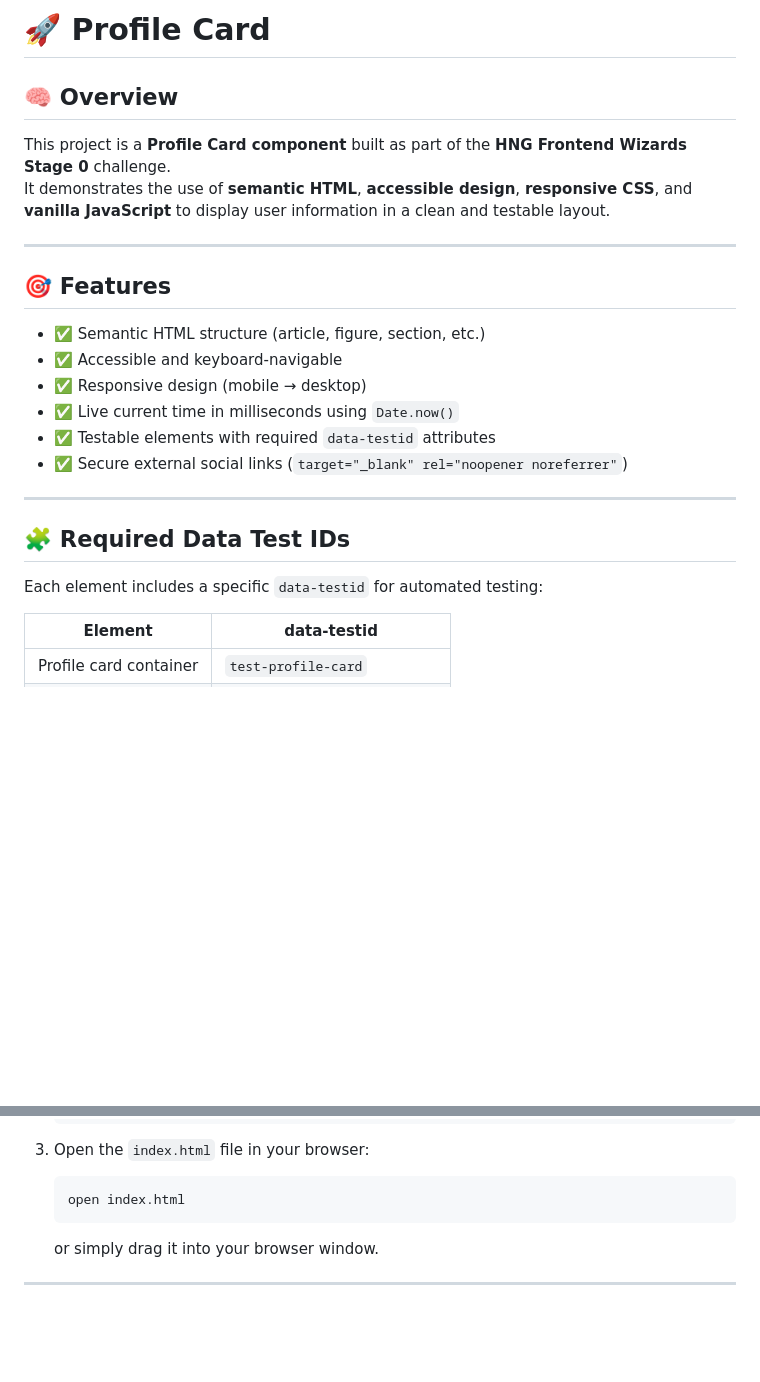
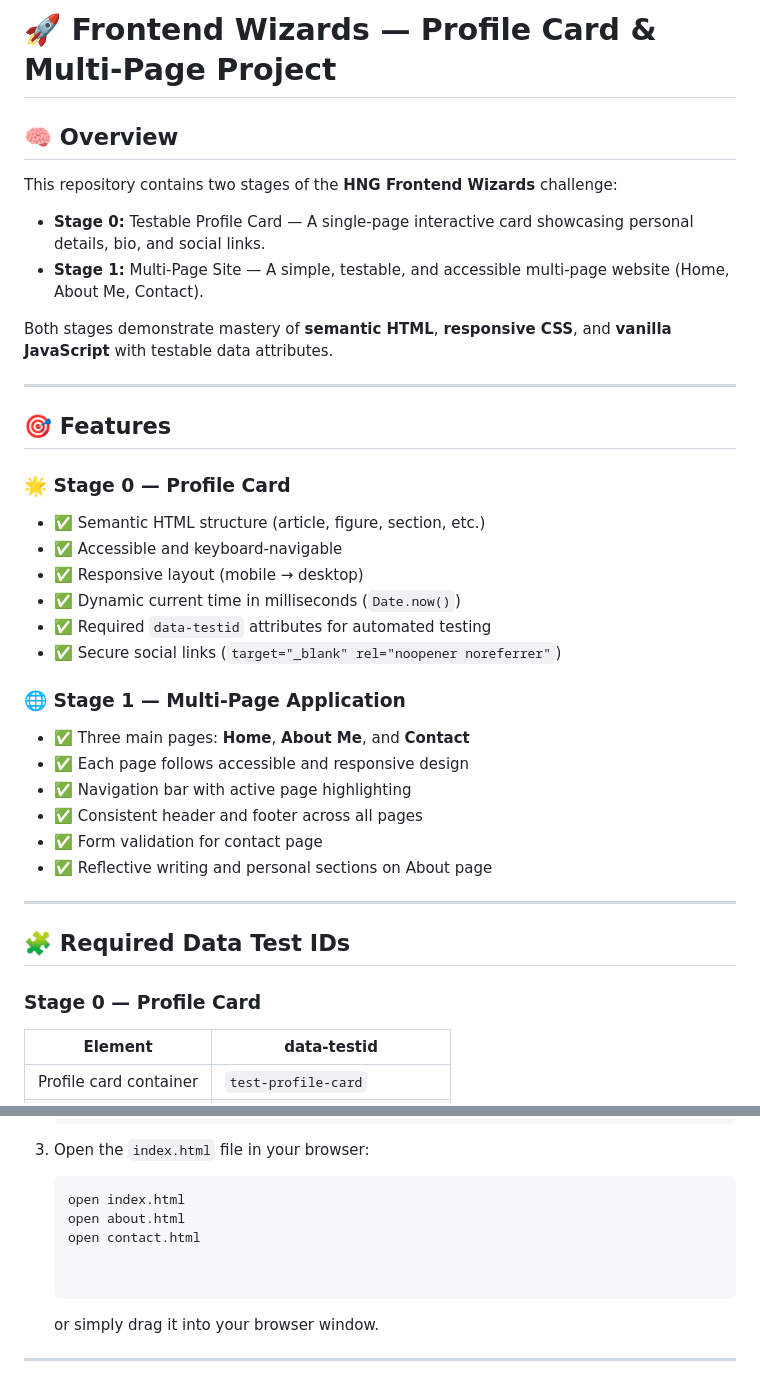
Before and after one commit to Sulaimon-Ola/testable-profile-card, a Markdown page: README.md, 2 parts joined by grey strips. GitHub-like rendering; blank space fills up the shorter version.

Commit message:
Modified

````diff
--- a/README.md
+++ b/README.md
@@ -1,27 +1,39 @@
-# 🚀 Profile Card
+# 🚀 Frontend Wizards — Profile Card & Multi-Page Project
 
 ## 🧠 Overview
 
-This project is a **Profile Card component** built as part of the **HNG Frontend Wizards Stage 0** challenge.
-It demonstrates the use of **semantic HTML**, **accessible design**, **responsive CSS**, and **vanilla JavaScript** to display user information in a clean and testable layout.
+This repository contains two stages of the **HNG Frontend Wizards** challenge:
+
+- **Stage 0:** Testable Profile Card — A single-page interactive card showcasing personal details, bio, and social links.
+- **Stage 1:** Multi-Page Site — A simple, testable, and accessible multi-page website (Home, About Me, Contact).
+
+Both stages demonstrate mastery of **semantic HTML**, **responsive CSS**, and **vanilla JavaScript** with testable data attributes.
 
 ---
 
 ## 🎯 Features
 
+### 🌟 Stage 0 — Profile Card
 - ✅ Semantic HTML structure (article, figure, section, etc.)
 - ✅ Accessible and keyboard-navigable
-- ✅ Responsive design (mobile → desktop)
-- ✅ Live current time in milliseconds using `Date.now()`
-- ✅ Testable elements with required `data-testid` attributes
-- ✅ Secure external social links (`target="_blank" rel="noopener noreferrer"`)
+- ✅ Responsive layout (mobile → desktop)
+- ✅ Dynamic current time in milliseconds (`Date.now()`)
+- ✅ Required `data-testid` attributes for automated testing
+- ✅ Secure social links (`target="_blank" rel="noopener noreferrer"`)
+
+### 🌐 Stage 1 — Multi-Page Application
+- ✅ Three main pages: **Home**, **About Me**, and **Contact**
+- ✅ Each page follows accessible and responsive design
+- ✅ Navigation bar with active page highlighting
+- ✅ Consistent header and footer across all pages
+- ✅ Form validation for contact page
+- ✅ Reflective writing and personal sections on About page
 
 ---
 
 ## 🧩 Required Data Test IDs
 
-Each element includes a specific `data-testid` for automated testing:
-
+### Stage 0 — Profile Card
 | Element                | data-testid                  |
 | ---------------------- | ---------------------------- |
 | Profile card container | `test-profile-card`          |
@@ -75,6 +101,10 @@ To run this project locally:
 3. Open the `index.html` file in your browser:
    ```bash
    open index.html
+   open about.html
+   open contact.html
+
+
    ```
    or simply drag it into your browser window.
 
````
Also changed, not shown: other parts of README.md (+17 -3 lines).
